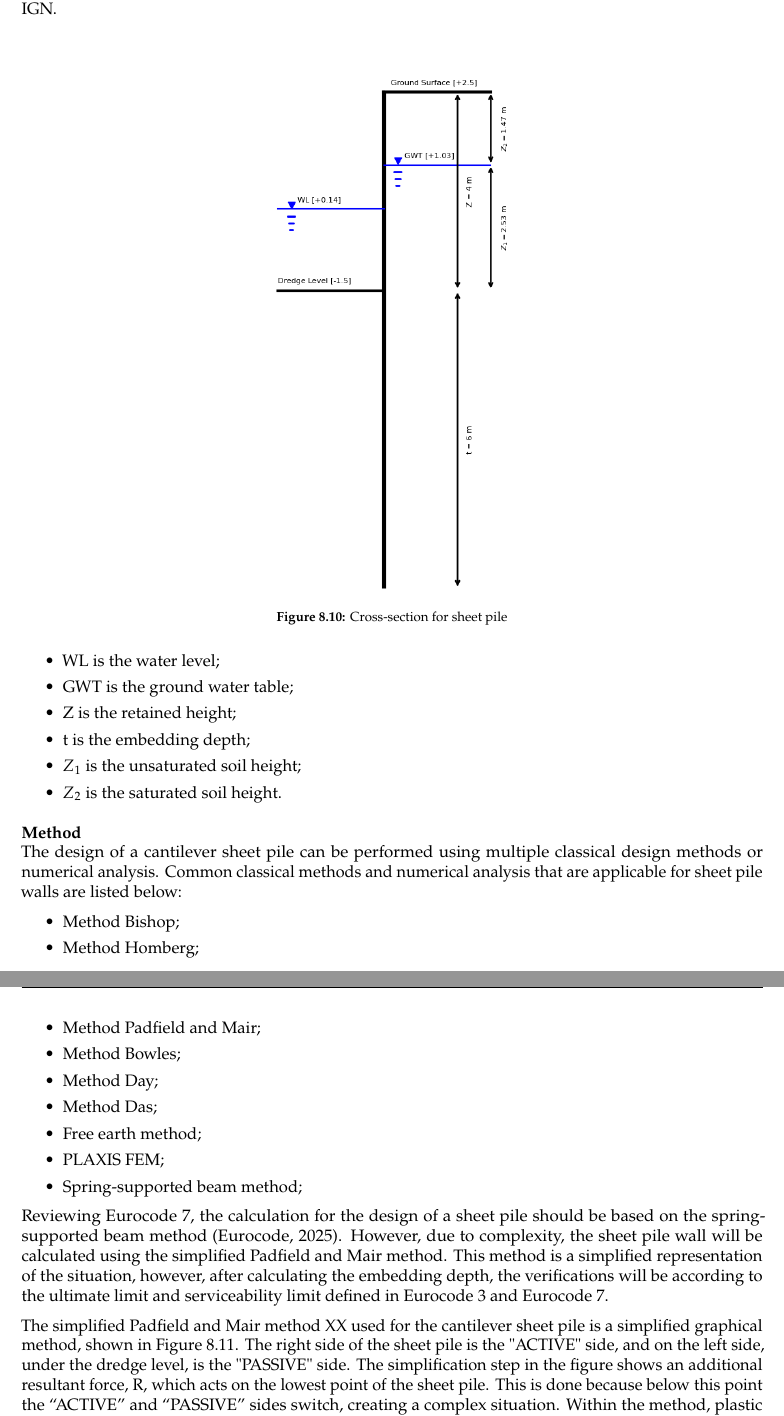
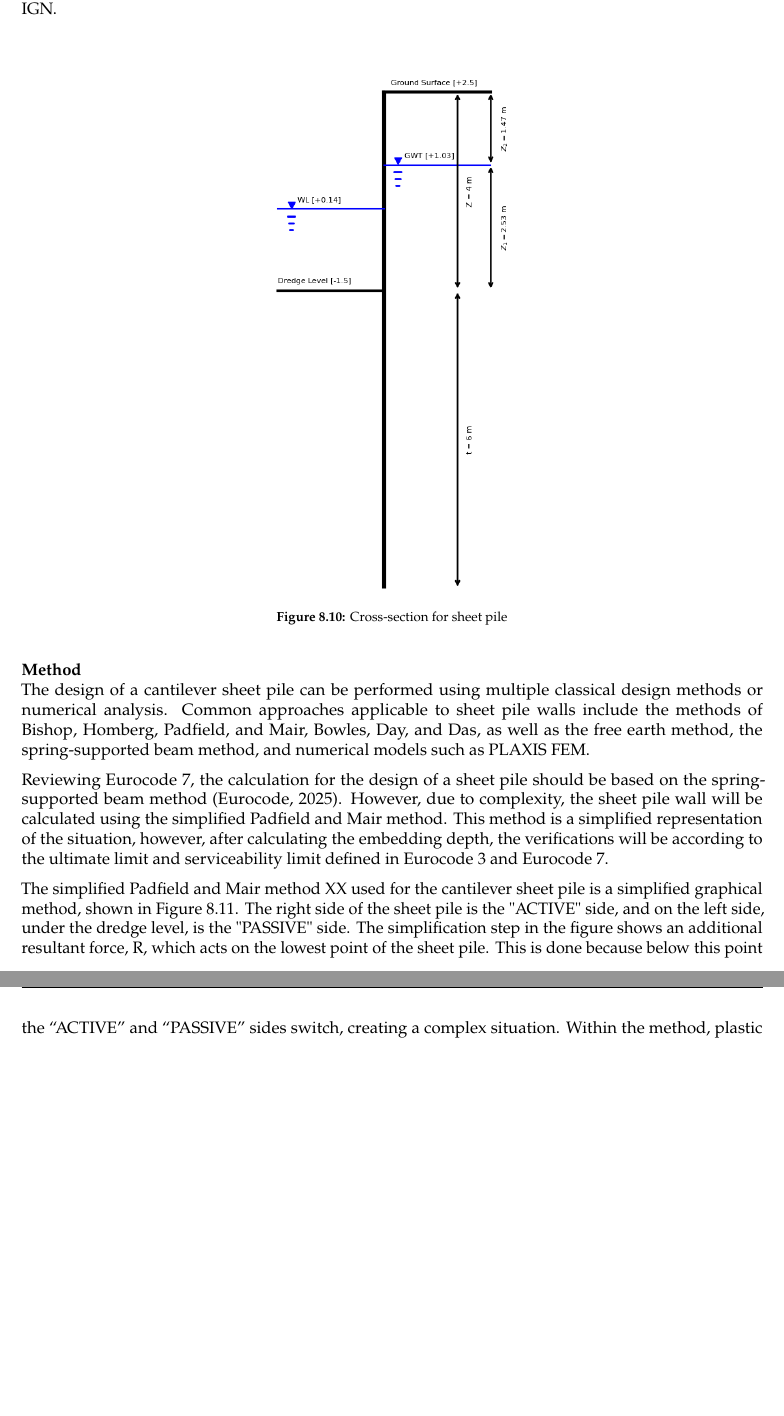
Before and after one commit to Njeapp2/bibtex, a LaTeX thesis (report.tex, which reads mainmatter/8-Mitigation.tex): two parts of pages 100 and 101 of 173 before the commit and two parts of pages 100 and 101 of 172 after it, joined at a grey line, cut so that both start at the same text, the shorter picture padded with empty space. Compiled offline with pdfLaTeX.

Commit message:
Update on Overleaf.

```diff
--- a/mainmatter/8-Mitigation.tex
+++ b/mainmatter/8-Mitigation.tex
@@ -292,30 +292,18 @@ The design of the sheet pile wall is based on the cantilever sheet pile wall. As
     \label{fig:problem_description_sheetpiles}
 \end{figure}
 
-\begin{itemize}
-    \item WL is the water level;
-    \item GWT is the ground water table;
-    \item Z is the retained height;
-    \item t is the embedding depth;
-    \item $Z_{1}$ is the unsaturated soil height;
-    \item $Z_{2}$ is the saturated soil height.
-\end{itemize}
+% \begin{itemize}
+%     \item WL is the water level;
+%     \item GWT is the ground water table;
+%     \item Z is the retained height;
+%     \item t is the embedding depth;
+%     \item $Z_{1}$ is the unsaturated soil height;
+%     \item $Z_{2}$ is the saturated soil height.
+% \end{itemize}
 
 \subsubsection{Method}
 
-The design of a cantilever sheet pile can be performed using multiple classical design methods or numerical analysis. Common classical methods and numerical analysis that are applicable for sheet pile walls are listed below:
-
-\begin{itemize}
-  \item Method Bishop;
-  \item Method Homberg;
-  \item Method Padfield and Mair;
-  \item Method Bowles;
-  \item Method Day;
-  \item Method Das;
-  \item Free earth method;
-  \item PLAXIS FEM;
-  \item Spring-supported beam method;
-\end{itemize}
+The design of a cantilever sheet pile can be performed using multiple classical design methods or numerical analysis. Common approaches applicable to sheet pile walls include the methods of Bishop, Homberg, Padfield, and Mair, Bowles, Day, and Das, as well as the free earth method, the spring-supported beam method, and numerical models such as PLAXIS FEM.
 
 Reviewing Eurocode 7, the calculation for the design of a sheet pile should be based on the spring-supported beam method \autocite{eurocodeGeotechnicalDesignStructures2025}. However, due to complexity, the sheet pile wall will be calculated using the simplified Padfield and Mair method. This method is a simplified representation of the situation, however, after calculating the embedding depth, the verifications will be according to the ultimate limit and serviceability limit defined in Eurocode 3 and Eurocode 7.
 
```
Also changed, not shown: mainmatter/2-Background.tex (+5 -3 lines), mainmatter/4-Stakeholders.tex (+1 -1 lines), mainmatter/9-Discussion.tex (+1 -7 lines), mainmatter/8-Mitigation.tex (2 more changed lines).
